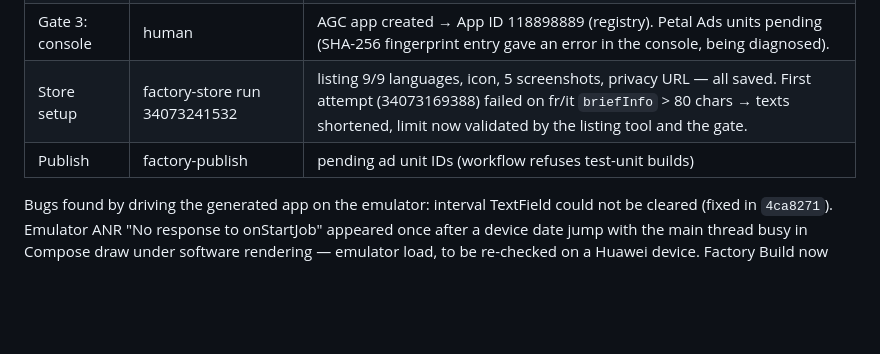
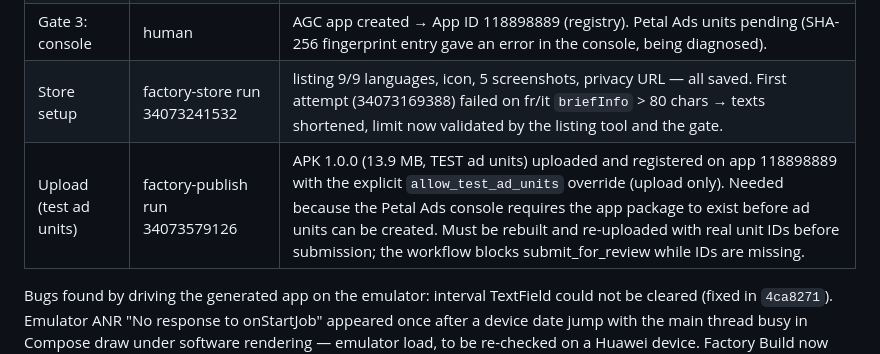
Before and after one commit to oflorezawaken-dev/huawei-app-factory, a Markdown page: docs/RELEASE_STATUS.md, the part around the change. GitHub-like rendering; blank space fills up the shorter version.

Commit message:
docs: PlantCue APK uploaded (test units, upload-only) to unblock Petal Ads setup
Co-Authored-By: Claude Fable 5.1 <noreply@anthropic.com>

```diff
--- a/docs/RELEASE_STATUS.md
+++ b/docs/RELEASE_STATUS.md
@@ -165,7 +165,7 @@ Submission is deliberately held until Huawei's verdict on 1.0.0 to avoid two ver
 | Signed build | Factory Build 34072658283 | plan / verify / release green; `plant-cue-release-apk` 12.8 MB, `plant-cue-release-aab` 12.9 MB; 2 expected "TEST ad unit IDs" warnings |
 | Gate 3: console | human | AGC app created → App ID 118898889 (registry). Petal Ads units pending (SHA-256 fingerprint entry gave an error in the console, being diagnosed). |
 | Store setup | factory-store run 34073241532 | listing 9/9 languages, icon, 5 screenshots, privacy URL — all saved. First attempt (34073169388) failed on fr/it `briefInfo` > 80 chars → texts shortened, limit now validated by the listing tool and the gate. |
-| Publish | factory-publish | pending ad unit IDs (workflow refuses test-unit builds) |
+| Upload (test ad units) | factory-publish run 34073579126 | APK 1.0.0 (13.9 MB, TEST ad units) uploaded and registered on app 118898889 with the explicit `allow_test_ad_units` override (upload only). Needed because the Petal Ads console requires the app package to exist before ad units can be created. Must be rebuilt and re-uploaded with real unit IDs before submission; the workflow blocks submit_for_review while IDs are missing. |
 
 Bugs found by driving the generated app on the emulator: interval TextField could not be cleared
 (fixed in `4ca8271`). Emulator ANR "No response to onStartJob" appeared once after a device date
```
